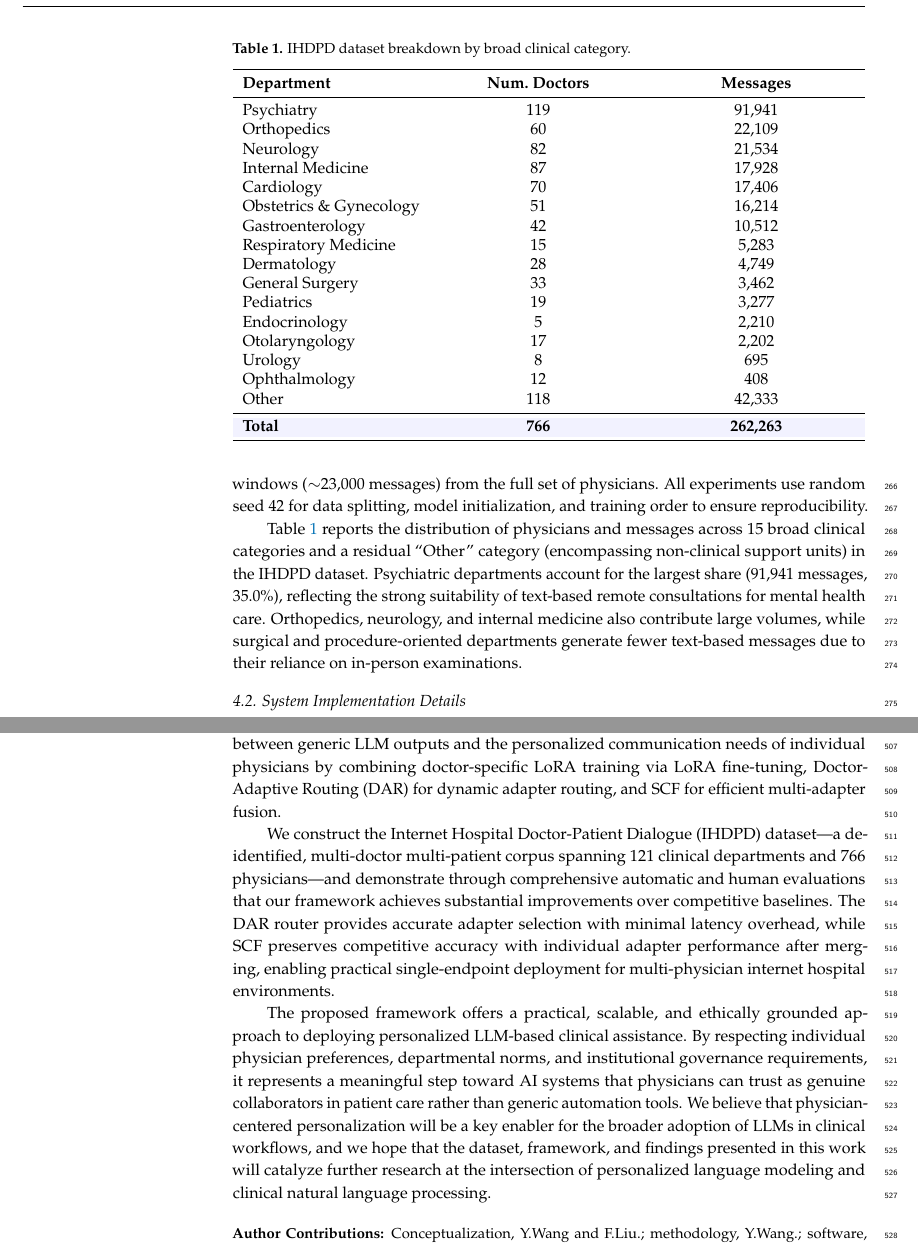
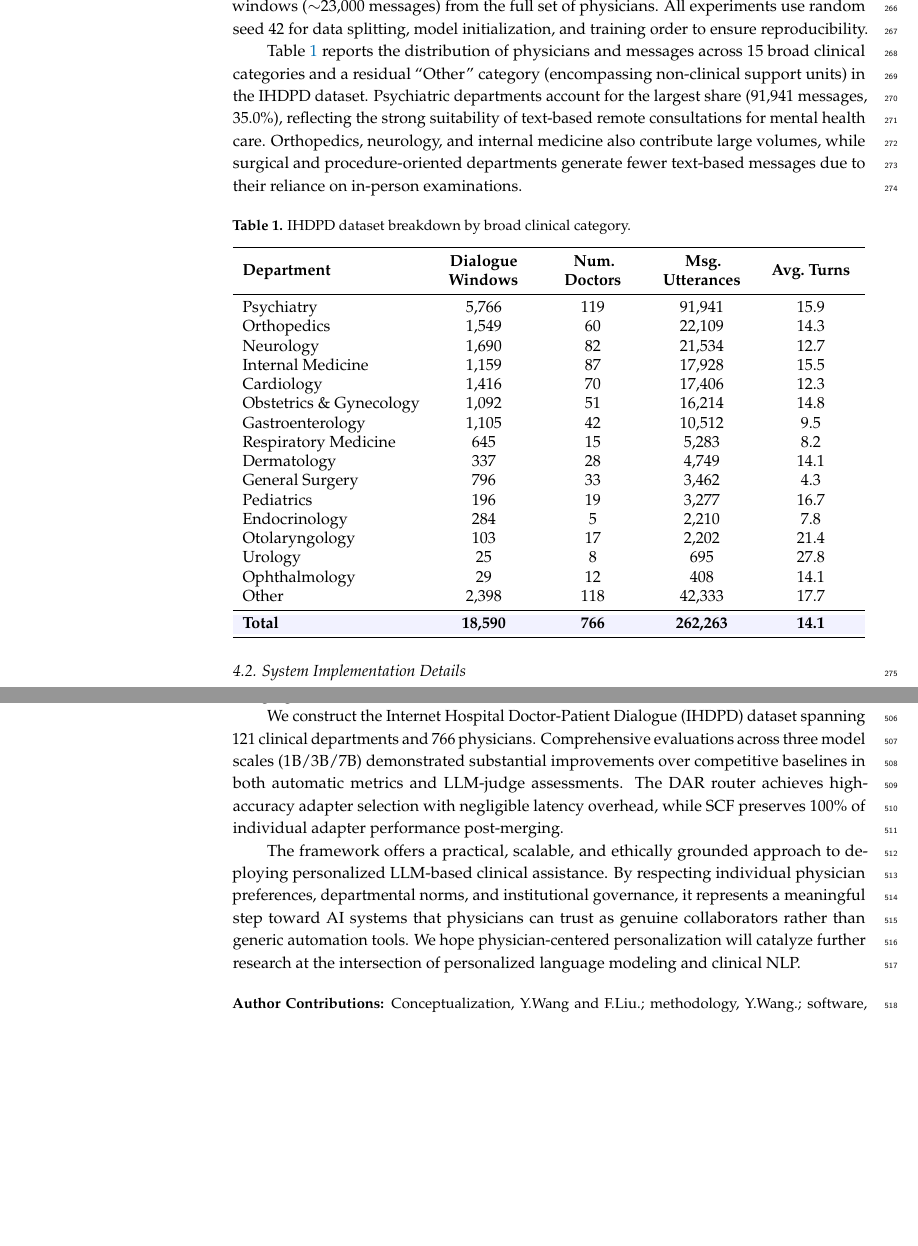
Before and after one commit to letusskate/webdoctor-latex, a LaTeX paper (main.tex, which reads section/section4implementation.tex, section/section7conclusion.tex): two parts of pages 8 and 15 of 18 before the commit and two parts of pages 8 and 15 of 17 after it, joined at a grey line, cut so that both start at the same text, the shorter picture padded with empty space. Compiled offline with pdfLaTeX.

Commit message:
upd summry

```diff
--- a/section/section4implementation.tex
+++ b/section/section4implementation.tex
@@ -17,31 +17,31 @@ We construct the \textbf{Internet Hospital Doctor-Patient Dialogue (IHDPD)} data
 
 Table~\ref{tab:dept-breakdown} reports the distribution of physicians and messages across 15 broad clinical categories and a residual ``Other'' category (encompassing non-clinical support units) in the IHDPD dataset. Psychiatric departments account for the largest share (91,941 messages, 35.0\%), reflecting the strong suitability of text-based remote consultations for mental health care. Orthopedics, neurology, and internal medicine also contribute large volumes, while surgical and procedure-oriented departments generate fewer text-based messages due to their reliance on in-person examinations.
 
-\begin{table}[!t]
+\begin{table}[H]
 \caption{IHDPD dataset breakdown by broad clinical category.\label{tab:dept-breakdown}}
-\begin{tabularx}{\textwidth}{lCC}
+\begin{tabularx}{\textwidth}{lCCCC}
 \toprule
-\textbf{Department} & \textbf{Num.\ Doctors} & \textbf{Messages} \\
+\textbf{Department} & \textbf{Dialogue Windows} & \textbf{Num.\ Doctors} & \textbf{Msg.\ Utterances} & \textbf{Avg.\ Turns} \\
 \midrule
-Psychiatry & 119 & 91,941 \\
-Orthopedics & 60 & 22,109 \\
-Neurology & 82 & 21,534 \\
-Internal Medicine & 87 & 17,928 \\
-Cardiology & 70 & 17,406 \\
-Obstetrics \& Gynecology & 51 & 16,214 \\
-Gastroenterology & 42 & 10,512 \\
-Respiratory Medicine & 15 & 5,283 \\
-Dermatology & 28 & 4,749 \\
-General Surgery & 33 & 3,462 \\
-Pediatrics & 19 & 3,277 \\
-Endocrinology & 5 & 2,210 \\
-Otolaryngology & 17 & 2,202 \\
-Urology & 8 & 695 \\
-Ophthalmology & 12 & 408 \\
-Other & 118 & 42,333 \\
+Psychiatry & 5,766 & 119 & 91,941 & 15.9 \\
+Orthopedics & 1,549 & 60 & 22,109 & 14.3 \\
+Neurology & 1,690 & 82 & 21,534 & 12.7 \\
+Internal Medicine & 1,159 & 87 & 17,928 & 15.5 \\
+Cardiology & 1,416 & 70 & 17,406 & 12.3 \\
+Obstetrics \& Gynecology & 1,092 & 51 & 16,214 & 14.8 \\
+Gastroenterology & 1,105 & 42 & 10,512 & 9.5 \\
+Respiratory Medicine & 645 & 15 & 5,283 & 8.2 \\
+Dermatology & 337 & 28 & 4,749 & 14.1 \\
+General Surgery & 796 & 33 & 3,462 & 4.3 \\
+Pediatrics & 196 & 19 & 3,277 & 16.7 \\
+Endocrinology & 284 & 5 & 2,210 & 7.8 \\
+Otolaryngology & 103 & 17 & 2,202 & 21.4 \\
+Urology & 25 & 8 & 695 & 27.8 \\
+Ophthalmology & 29 & 12 & 408 & 14.1 \\
+Other & 2,398 & 118 & 42,333 & 17.7 \\
 \midrule
 \rowcolor{blue!5}
-\textbf{Total} & \textbf{766} & \textbf{262,263} \\
+\textbf{Total} & \textbf{18,590} & \textbf{766} & \textbf{262,263} & \textbf{14.1} \\
 \bottomrule
 \end{tabularx}
 \end{table}
--- a/section/section7conclusion.tex
+++ b/section/section7conclusion.tex
@@ -2,8 +2,8 @@
 
 \section{Conclusion}
 
-In this paper, we present a three-stage personalized adaptation framework for clinical response generation in internet hospital settings. The framework addresses the critical gap between generic LLM outputs and the personalized communication needs of individual physicians by combining doctor-specific LoRA training via LoRA fine-tuning, Doctor-Adaptive Routing (DAR) for dynamic adapter routing, and SCF for efficient multi-adapter fusion.
+We present a three-stage personalized adaptation framework for clinical response generation in internet hospital settings, combining doctor-specific LoRA training, Doctor-Adaptive Routing (DAR), and Sign-Consistent Fusion (SCF) for efficient multi-adapter merging.
 
-We construct the Internet Hospital Doctor-Patient Dialogue (IHDPD) dataset---a de-identified, multi-doctor multi-patient corpus spanning 121 clinical departments and 766 physicians---and demonstrate through comprehensive automatic and human evaluations that our framework achieves substantial improvements over competitive baselines. The DAR router provides accurate adapter selection with minimal latency overhead, while SCF preserves competitive accuracy with individual adapter performance after merging, enabling practical single-endpoint deployment for multi-physician internet hospital environments.
+We construct the Internet Hospital Doctor-Patient Dialogue (IHDPD) dataset spanning 121 clinical departments and 766 physicians. Comprehensive evaluations across three model scales (1B/3B/7B) demonstrated substantial improvements over competitive baselines in both automatic metrics and LLM-judge assessments. The DAR router achieves high-accuracy adapter selection with negligible latency overhead, while SCF preserves 100\% of individual adapter performance post-merging.
 
-The proposed framework offers a practical, scalable, and ethically grounded approach to deploying personalized LLM-based clinical assistance. By respecting individual physician preferences, departmental norms, and institutional governance requirements, it represents a meaningful step toward AI systems that physicians can trust as genuine collaborators in patient care rather than generic automation tools. We believe that physician-centered personalization will be a key enabler for the broader adoption of LLMs in clinical workflows, and we hope that the dataset, framework, and findings presented in this work will catalyze further research at the intersection of personalized language modeling and clinical natural language processing.
+The framework offers a practical, scalable, and ethically grounded approach to deploying personalized LLM-based clinical assistance. By respecting individual physician preferences, departmental norms, and institutional governance, it represents a meaningful step toward AI systems that physicians can trust as genuine collaborators rather than generic automation tools. We hope physician-centered personalization will catalyze further research at the intersection of personalized language modeling and clinical NLP.
```
Also changed, not shown: section/section6discussion.tex (+1 -1 lines).
